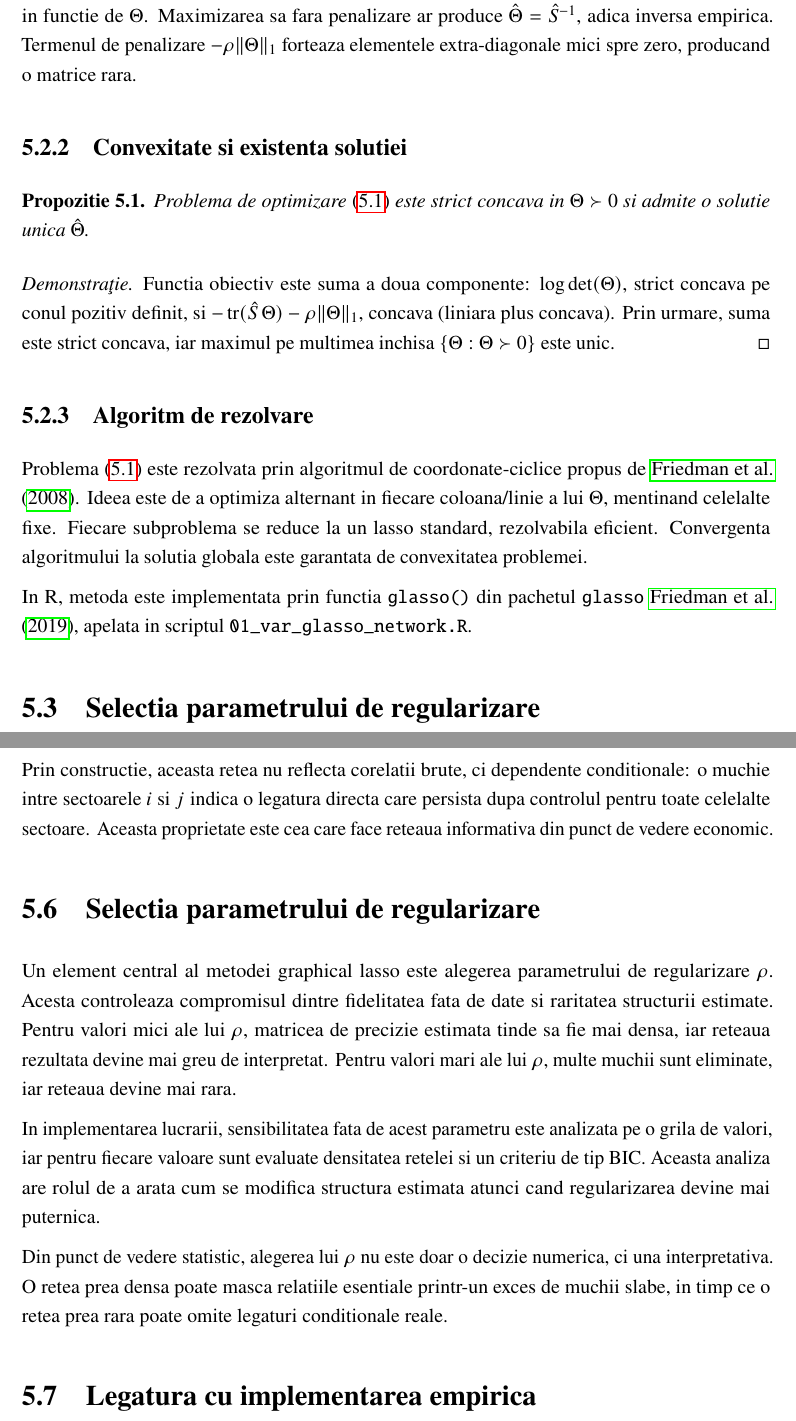
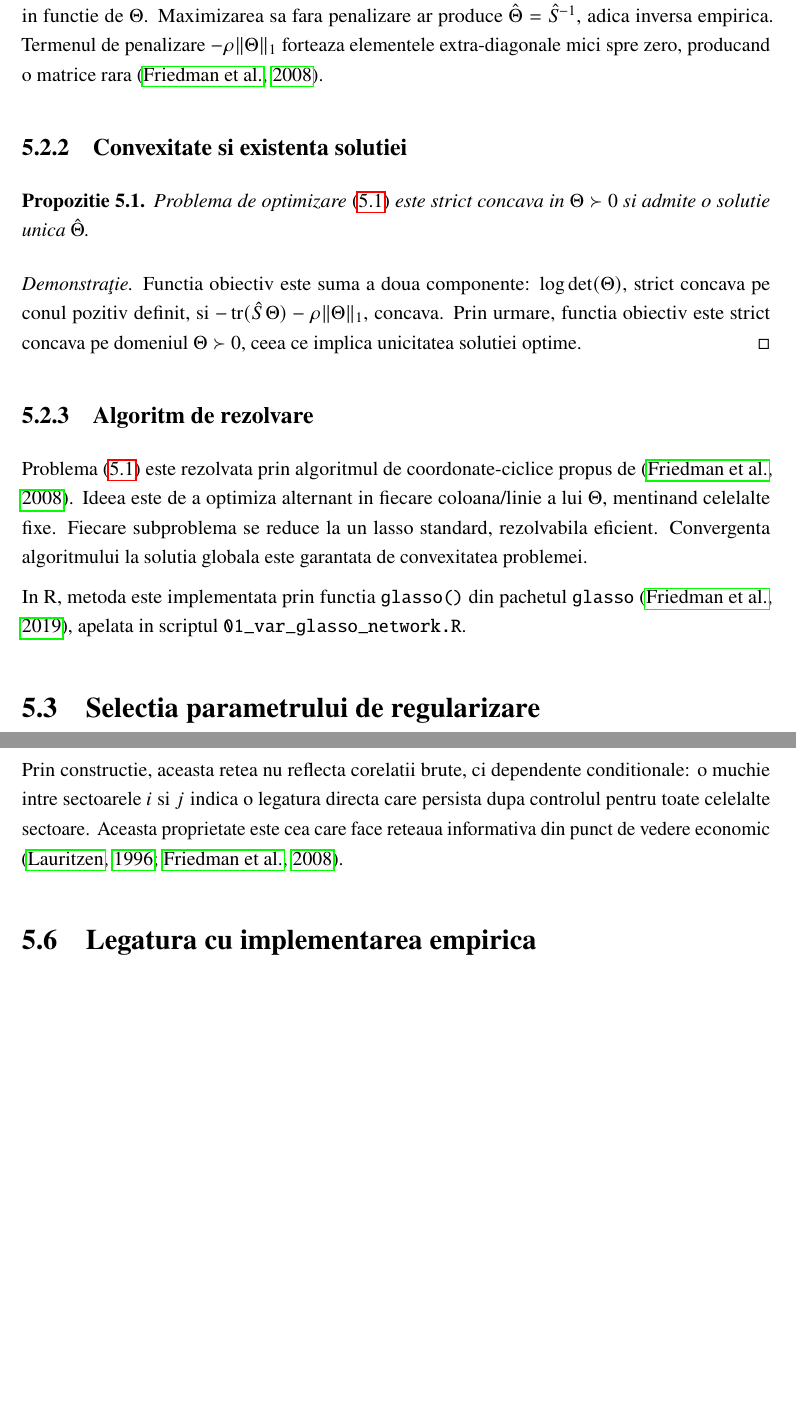
Before and after one commit to malina15/licenta-financial-graph, a LaTeX thesis (thesis/main.tex, which reads thesis/5-glasso-method.tex): two parts of pages 27 and 29 of 57, joined at a grey line, cut so that both start at the same text, the shorter picture padded with empty space. Compiled offline with pdfLaTeX.

Commit message:
Fix citations and structure in graphical lasso chapter

```diff
--- a/thesis/5-glasso-method.tex
+++ b/thesis/5-glasso-method.tex
@@ -50,7 +50,8 @@ Termenul $\log\det(\Theta) - \operatorname{tr}(\hat{S}\,\Theta)$ reprezinta
 log-verosimilitatea gaussiana (pana la o constanta) in functie de $\Theta$.
 Maximizarea sa fara penalizare ar produce $\hat{\Theta} = \hat{S}^{-1}$,
 adica inversa empirica. Termenul de penalizare $-\rho\|\Theta\|_1$ forteaza
-elementele extra-diagonale mici spre zero, producand o matrice rara.
+elementele extra-diagonale mici spre zero, producand o matrice rara
+\citep{friedman2008}.
 
 \subsection{Convexitate si existenta solutiei}
 
@@ -62,20 +63,20 @@ si admite o solutie unica $\hat{\Theta}$.
 \begin{proof}
 Functia obiectiv este suma a doua componente: $\log\det(\Theta)$, strict concava
 pe conul pozitiv definit, si $-\operatorname{tr}(\hat{S}\,\Theta) - \rho\|\Theta\|_1$,
-concava (liniara plus concava). Prin urmare, suma este strict concava, iar
-maximul pe multimea inchisa $\{\Theta : \Theta \succ 0\}$ este unic.
+concava. Prin urmare, functia obiectiv este strict concava pe domeniul
+$\Theta \succ 0$, ceea ce implica unicitatea solutiei optime.
 \end{proof}
 
 \subsection{Algoritm de rezolvare}
 
 Problema \eqref{eq:glasso} este rezolvata prin algoritmul de coordonate-ciclice
-propus de \cite{friedman2008}. Ideea este de a optimiza alternant in fiecare
+propus de \citep{friedman2008}. Ideea este de a optimiza alternant in fiecare
 coloana/linie a lui $\Theta$, mentinand celelalte fixe. Fiecare subproblema
 se reduce la un lasso standard, rezolvabila eficient. Convergenta algoritmului
 la solutia globala este garantata de convexitatea problemei.
 
 In R, metoda este implementata prin functia \texttt{glasso()} din pachetul
-\texttt{glasso} \cite{friedman2019}, apelata in scriptul
+\texttt{glasso} \citep{friedman2019}, apelata in scriptul
 \texttt{01\_var\_glasso\_network.R}.
 
 \section{Selectia parametrului de regularizare}
@@ -146,26 +147,9 @@ Odata estimata $\hat{\Theta}$, reteaua financiara este definita astfel:
 Prin constructie, aceasta retea nu reflecta corelatii brute, ci dependente
 conditionale: o muchie intre sectoarele $i$ si $j$ indica o legatura directa
 care persista dupa controlul pentru toate celelalte sectoare. Aceasta proprietate
-este cea care face reteaua informativa din punct de vedere economic.
+este cea care face reteaua informativa din punct de vedere economic
+\citep{lauritzen1996,friedman2008}.
 
-\section{Selectia parametrului de regularizare}
-
-Un element central al metodei graphical lasso este alegerea parametrului de
-regularizare $\rho$. Acesta controleaza compromisul dintre fidelitatea fata de
-date si raritatea structurii estimate. Pentru valori mici ale lui $\rho$,
-matricea de precizie estimata tinde sa fie mai densa, iar reteaua rezultata
-devine mai greu de interpretat. Pentru valori mari ale lui $\rho$, multe muchii
-sunt eliminate, iar reteaua devine mai rara.
-
-In implementarea lucrarii, sensibilitatea fata de acest parametru este analizata
-pe o grila de valori, iar pentru fiecare valoare sunt evaluate densitatea
-retelei si un criteriu de tip BIC. Aceasta analiza are rolul de a arata cum se
-modifica structura estimata atunci cand regularizarea devine mai puternica.
-
-Din punct de vedere statistic, alegerea lui $\rho$ nu este doar o decizie
-numerica, ci una interpretativa. O retea prea densa poate masca relatiile
-esentiale printr-un exces de muchii slabe, in timp ce o retea prea rara poate
-omite legaturi conditionale reale.
 
 \section{Legatura cu implementarea empirica}
 
```
Also changed, not shown: thesis/5-glasso-method.tex (10 more changed lines).
